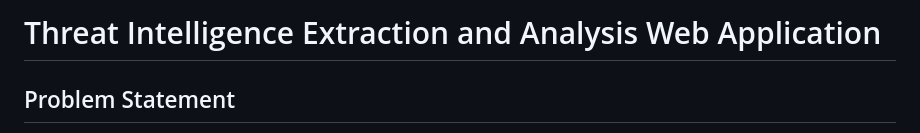
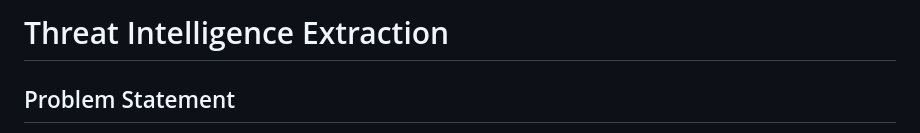
Before and after one commit to sponge-24/threat_intelligence_extractor, a Markdown page: README.md, the part around the change. GitHub-like rendering.

Commit message:
changed title

```diff
--- a/README.md
+++ b/README.md
@@ -1,4 +1,4 @@
-# Threat Intelligence Extraction and Analysis Web Application
+# Threat Intelligence Extraction
 
 ## Problem Statement
 
```
